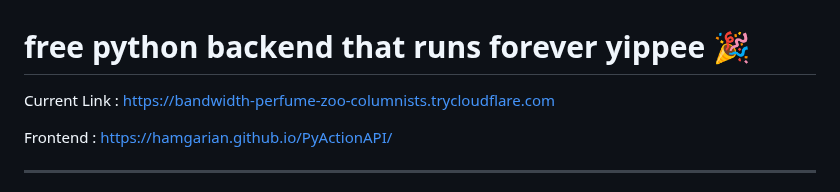
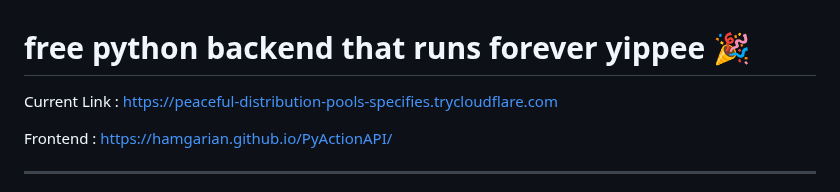
Before and after one commit to hamgarian/PyActionAPI, a Markdown page: README.md, the part around the change. Rendered like a GitHub page.

Commit message:
Update README with current Cloudflared tunnel link [skip ci]

```diff
--- a/README.md
+++ b/README.md
@@ -1,6 +1,6 @@
 # free python backend that runs forever yippee 🎉
 
-Current Link : https://bandwidth-perfume-zoo-columnists.trycloudflare.com
+Current Link : https://peaceful-distribution-pools-specifies.trycloudflare.com
 
 Frontend : https://hamgarian.github.io/PyActionAPI/
 
```
